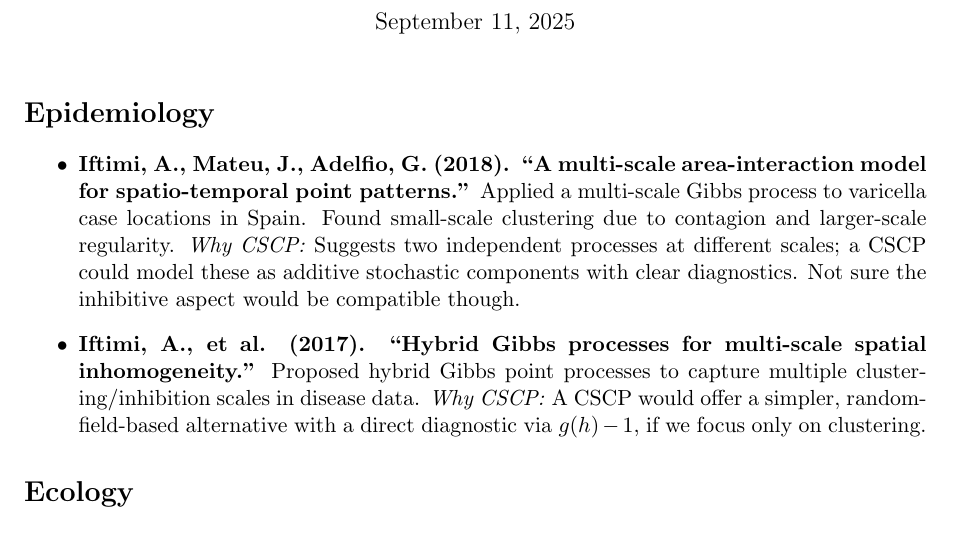
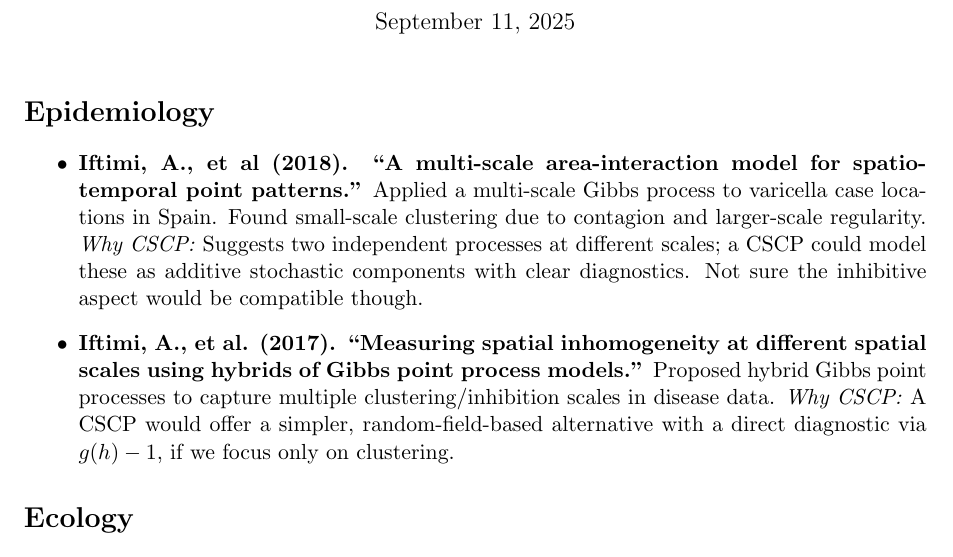
Before and after one commit to baddstats/cscp, a LaTeX document (application_potential.tex): part of page 1 of 3, cut so that both start at the same text. Compiled offline with pdfLaTeX.

Commit message:
corrections to paper titles

```diff
--- a/application_potential.tex
+++ b/application_potential.tex
@@ -12,11 +12,11 @@
 	\section*{Epidemiology}
 
 	\begin{itemize}
-		\item \textbf{Iftimi, A., Mateu, J., Adelfio, G. (2018). ``A multi-scale area-interaction model for spatio-temporal point patterns.''}
+		\item \textbf{Iftimi, A., et al (2018). ``A multi-scale area-interaction model for spatio-temporal point patterns.''}
 		Applied a multi-scale Gibbs process to varicella case locations in Spain. Found small-scale clustering due to contagion and larger-scale regularity.
 		\emph{Why CSCP:} Suggests two independent processes at different scales; a CSCP could model these as additive stochastic components with clear diagnostics. Not sure the inhibitive aspect would be compatible though.
 
-		\item \textbf{Iftimi, A., et al. (2017). ``Hybrid Gibbs processes for multi-scale spatial inhomogeneity.''}
+		\item \textbf{Iftimi, A., et al. (2017). ``Measuring spatial inhomogeneity at different spatial scales using hybrids of Gibbs point process models.''}
 		Proposed hybrid Gibbs point processes to capture multiple clustering/inhibition scales in disease data.
 		\emph{Why CSCP:} A CSCP would offer a simpler, random-field-based alternative with a direct diagnostic via $g(h)-1$, if we focus only on clustering.
 	\end{itemize}
```
Also changed, not shown: application_potential.pdf.
